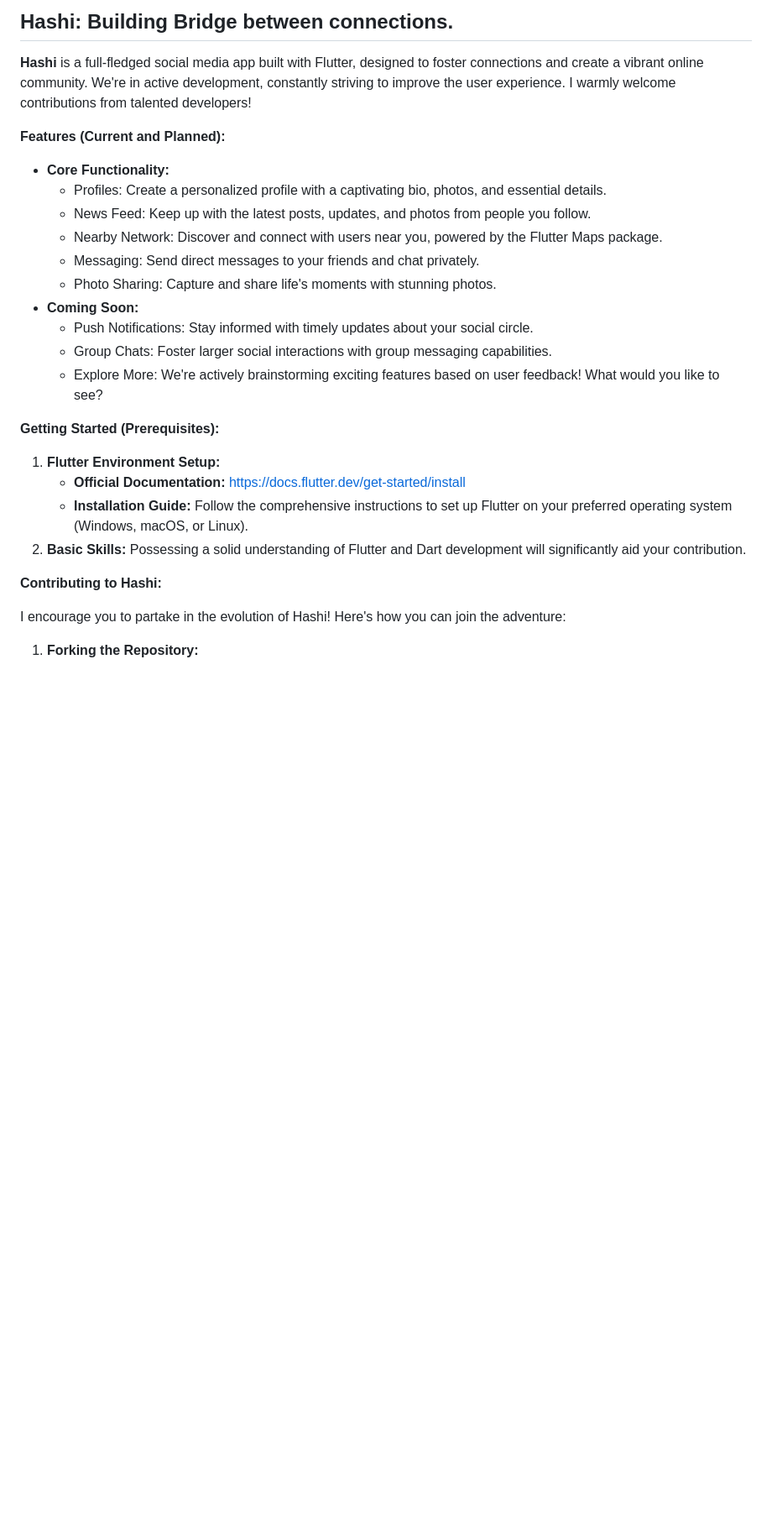
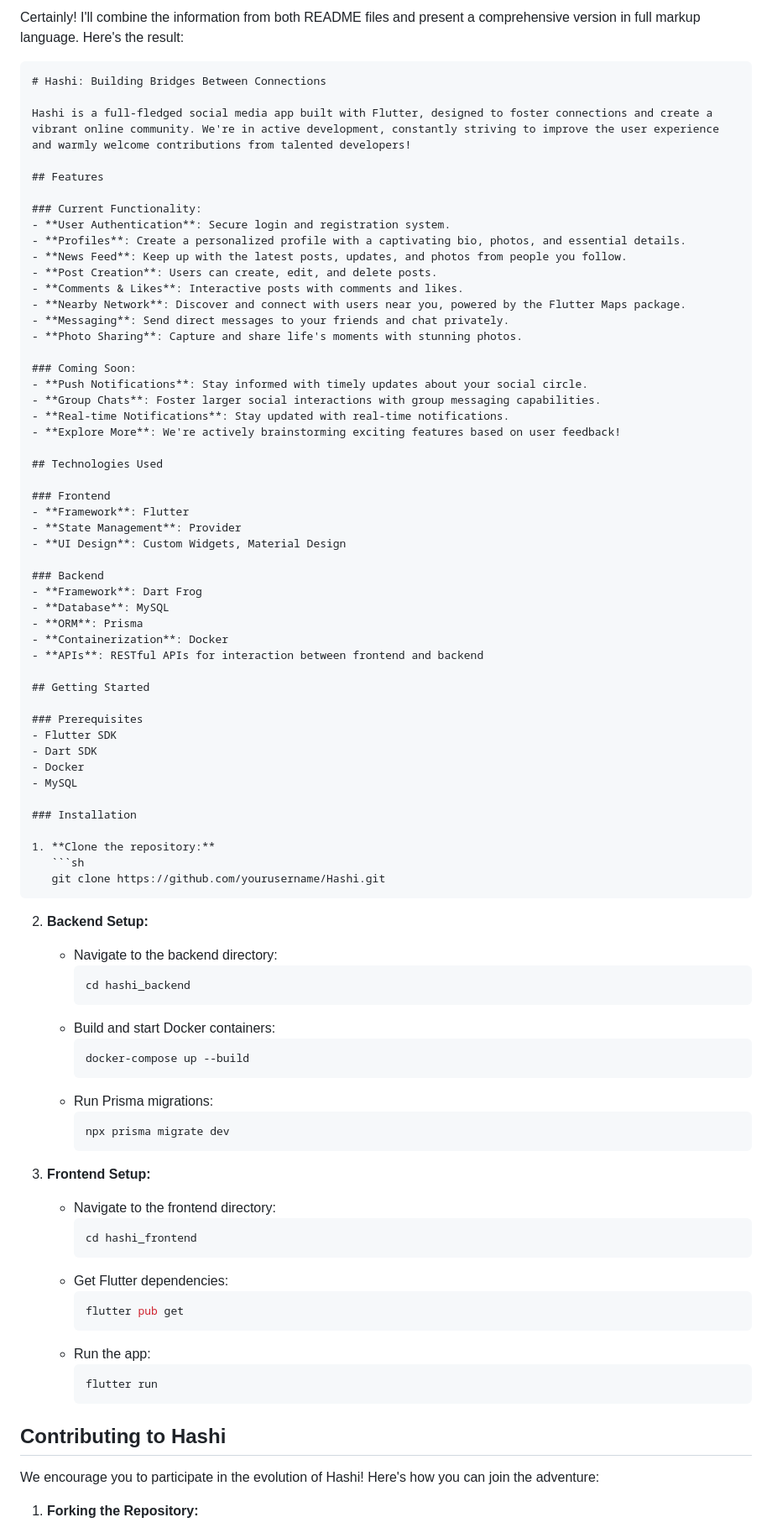
Before and after one commit to aluffyy/Hashi, a Markdown page: README.md, the part around one of its changes. Shown at 84% size. Drawn GitHub-style; blank space fills up the shorter version.

````diff
--- a/README.md
+++ b/README.md
@@ -1,29 +1,87 @@
-## Hashi: Building Bridge between connections.
+Certainly! I'll combine the information from both README files and present a comprehensive version in full markup language. Here's the result:
 
-**Hashi** is a full-fledged social media app built with Flutter, designed to foster connections and create a vibrant online community. We're in active development, constantly striving to improve the user experience. I warmly welcome contributions from talented developers!
+```markdown
+# Hashi: Building Bridges Between Connections
 
-**Features (Current and Planned):**
+Hashi is a full-fledged social media app built with Flutter, designed to foster connections and create a vibrant online community. We're in active development, constantly striving to improve the user experience and warmly welcome contributions from talented developers!
 
-* **Core Functionality:**
-    - Profiles: Create a personalized profile with a captivating bio, photos, and essential details.
-    - News Feed: Keep up with the latest posts, updates, and photos from people you follow.
-    - Nearby Network: Discover and connect with users near you, powered by the Flutter Maps package.
-    - Messaging: Send direct messages to your friends and chat privately.
-    - Photo Sharing: Capture and share life's moments with stunning photos.
-* **Coming Soon:**
-    - Push Notifications: Stay informed with timely updates about your social circle.
-    - Group Chats: Foster larger social interactions with group messaging capabilities.
-    - Explore More: We're actively brainstorming exciting features based on user feedback! What would you like to see?
+## Features
 
-**Getting Started (Prerequisites):**
+### Current Functionality:
+- **User Authentication**: Secure login and registration system.
+- **Profiles**: Create a personalized profile with a captivating bio, photos, and essential details.
+- **News Feed**: Keep up with the latest posts, updates, and photos from people you follow.
+- **Post Creation**: Users can create, edit, and delete posts.
+- **Comments & Likes**: Interactive posts with comments and likes.
+- **Nearby Network**: Discover and connect with users near you, powered by the Flutter Maps package.
+- **Messaging**: Send direct messages to your friends and chat privately.
+- **Photo Sharing**: Capture and share life's moments with stunning photos.
 
-1. **Flutter Environment Setup:**
-   - **Official Documentation:** [https://docs.flutter.dev/get-started/install](https://docs.flutter.dev/get-started/install)
-   - **Installation Guide:** Follow the comprehensive instructions to set up Flutter on your preferred operating system (Windows, macOS, or Linux).
-2. **Basic Skills:** Possessing a solid understanding of Flutter and Dart development will significantly aid your contribution.
+### Coming Soon:
+- **Push Notifications**: Stay informed with timely updates about your social circle.
+- **Group Chats**: Foster larger social interactions with group messaging capabilities.
+- **Real-time Notifications**: Stay updated with real-time notifications.
+- **Explore More**: We're actively brainstorming exciting features based on user feedback!
 
-**Contributing to Hashi:**
+## Technologies Used
 
-I encourage you to partake in the evolution of Hashi! Here's how you can join the adventure:
+### Frontend
+- **Framework**: Flutter
+- **State Management**: Provider
+- **UI Design**: Custom Widgets, Material Design
+
+### Backend
+- **Framework**: Dart Frog
+- **Database**: MySQL
+- **ORM**: Prisma
+- **Containerization**: Docker
+- **APIs**: RESTful APIs for interaction between frontend and backend
+
+## Getting Started
+
+### Prerequisites
+- Flutter SDK
+- Dart SDK
+- Docker
+- MySQL
+
+### Installation
+
+1. **Clone the repository:**
+   ```sh
+   git clone https://github.com/yourusername/Hashi.git
+   ```
+
+2. **Backend Setup:**
+   - Navigate to the backend directory:
+     ```sh
+     cd hashi_backend
+     ```
+   - Build and start Docker containers:
+     ```sh
+     docker-compose up --build
+     ```
+   - Run Prisma migrations:
+     ```sh
+     npx prisma migrate dev
+     ```
+
+3. **Frontend Setup:**
+   - Navigate to the frontend directory:
+     ```sh
+     cd hashi_frontend
+     ```
+   - Get Flutter dependencies:
+     ```sh
+     flutter pub get
+     ```
+   - Run the app:
+     ```sh
+     flutter run
+     ```
+
+## Contributing to Hashi
+
+We encourage you to participate in the evolution of Hashi! Here's how you can join the adventure:
 
 1. **Forking the Repository:**
````
Also changed, not shown: other parts of README.md (+43 -18 lines).
